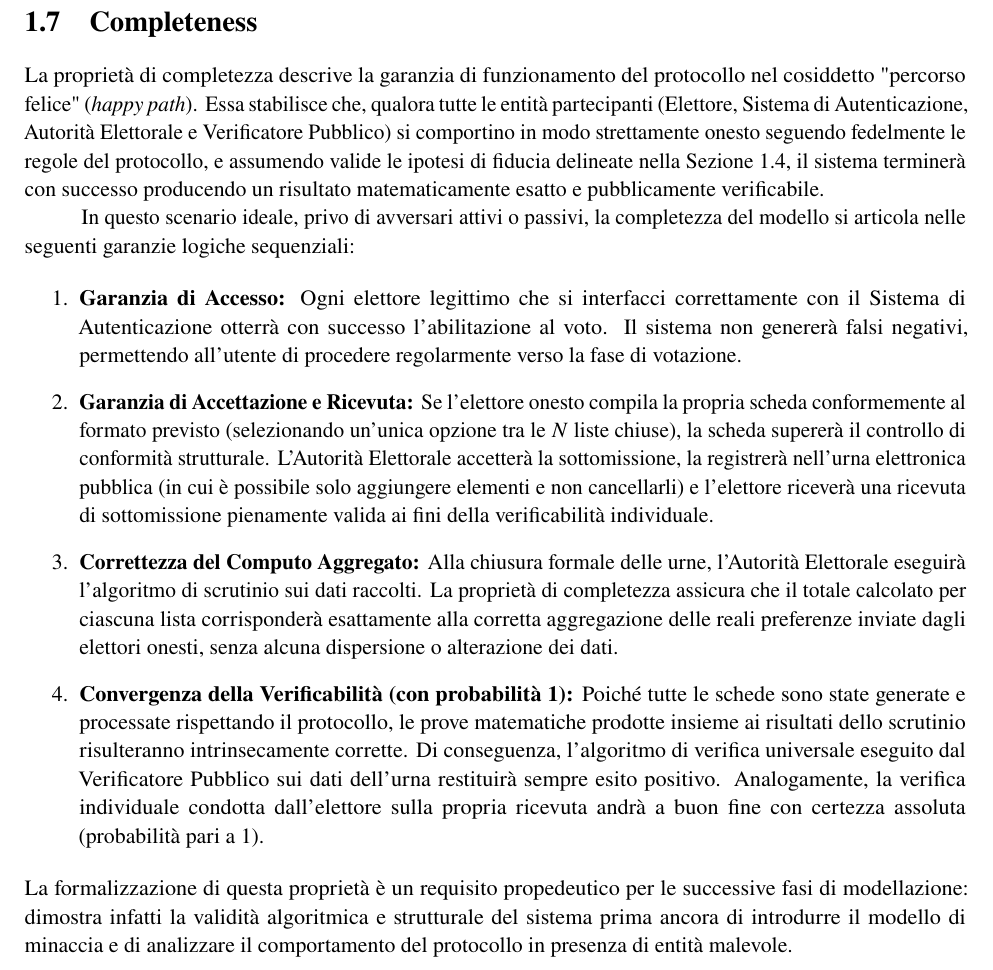
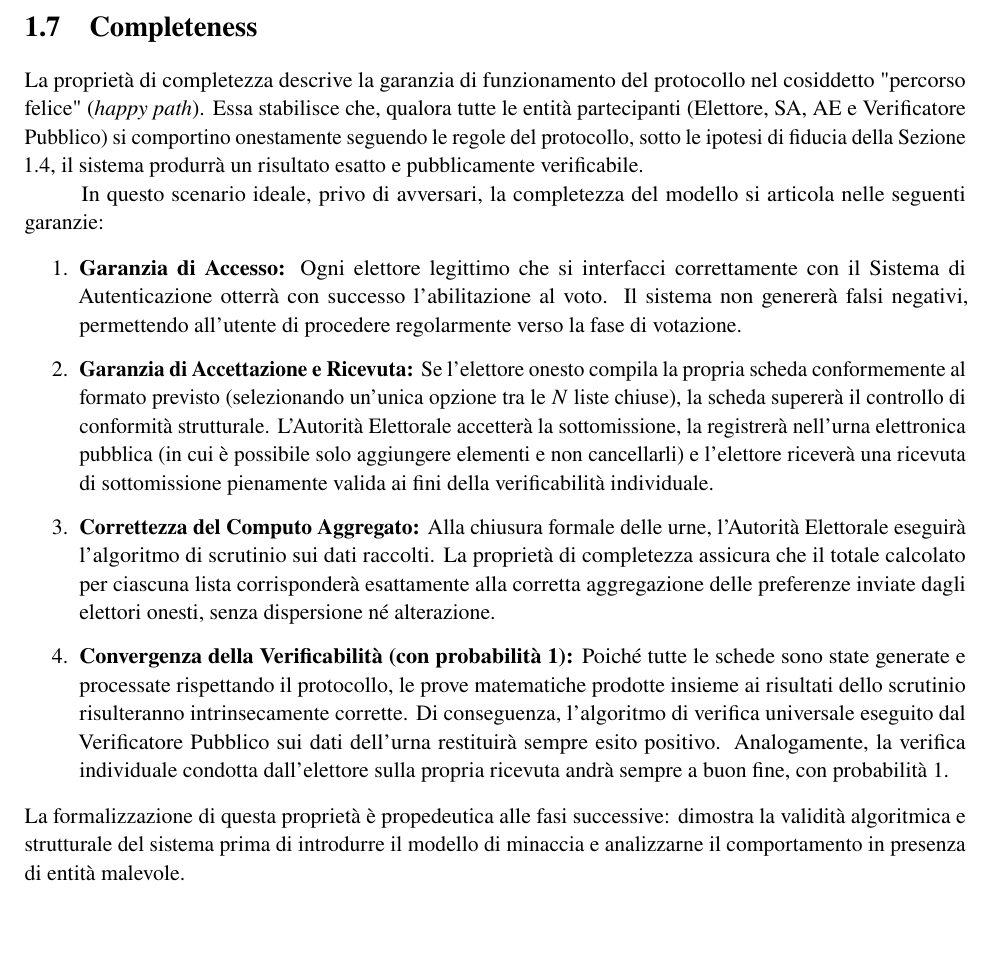
Before and after one commit to CarCooon/ProjectWork, a LaTeX book (main.tex, which reads capitoli/wp1.tex): part of page 18 of 76 before the commit and part of page 15 of 73 after it, cut so that both start at the same text, the shorter picture padded with empty space. Compiled offline with pdfLaTeX.

Commit message:
wp1 fixato per recupero pagine

```diff
--- a/capitoli/wp1.tex
+++ b/capitoli/wp1.tex
@@ -518,19 +509,19 @@ Questa categoria rappresenta il fondamento della trasparenza del sistema. Poich
 \section{Completeness}
 \label{sec:1.7_completeness}
 
-La proprietà di completezza descrive la garanzia di funzionamento del protocollo nel cosiddetto "percorso felice" (\textit{happy path}). Essa stabilisce che, qualora tutte le entità partecipanti (Elettore, Sistema di Autenticazione, Autorità Elettorale e Verificatore Pubblico) si comportino in modo strettamente onesto seguendo fedelmente le regole del protocollo, e assumendo valide le ipotesi di fiducia delineate nella Sezione \ref{sec:1.4_assunzioni_fiducia}, il sistema terminerà con successo producendo un risultato matematicamente esatto e pubblicamente verificabile.
+La proprietà di completezza descrive la garanzia di funzionamento del protocollo nel cosiddetto "percorso felice" (\textit{happy path}). Essa stabilisce che, qualora tutte le entità partecipanti (Elettore, SA, AE e Verificatore Pubblico) si comportino onestamente seguendo le regole del protocollo, sotto le ipotesi di fiducia della Sezione \ref{sec:1.4_assunzioni_fiducia}, il sistema produrrà un risultato esatto e pubblicamente verificabile.
 
-In questo scenario ideale, privo di avversari attivi o passivi, la completezza del modello si articola nelle seguenti garanzie logiche sequenziali:
+In questo scenario ideale, privo di avversari, la completezza del modello si articola nelle seguenti garanzie:
 
 \begin{enumerate}
     \item \textbf{Garanzia di Accesso:} Ogni elettore legittimo che si interfacci correttamente con il Sistema di Autenticazione otterrà con successo l'abilitazione al voto. Il sistema non genererà falsi negativi, permettendo all'utente di procedere regolarmente verso la fase di votazione.
 
     \item \textbf{Garanzia di Accettazione e Ricevuta:} Se l'elettore onesto compila la propria scheda conformemente al formato previsto (selezionando un'unica opzione tra le $N$ liste chiuse), la scheda supererà il controllo di conformità strutturale. L'Autorità Elettorale accetterà la sottomissione, la registrerà nell'urna elettronica pubblica (in cui è possibile solo aggiungere elementi e non cancellarli) e l'elettore riceverà una ricevuta di sottomissione pienamente valida ai fini della verificabilità individuale.
 
-    \item \textbf{Correttezza del Computo Aggregato:} Alla chiusura formale delle urne, l'Autorità Elettorale eseguirà l'algoritmo di scrutinio sui dati raccolti. La proprietà di completezza assicura che il totale calcolato per ciascuna lista corrisponderà esattamente alla corretta aggregazione delle reali preferenze inviate dagli elettori onesti, senza alcuna dispersione o alterazione dei dati.
+    \item \textbf{Correttezza del Computo Aggregato:} Alla chiusura formale delle urne, l'Autorità Elettorale eseguirà l'algoritmo di scrutinio sui dati raccolti. La proprietà di completezza assicura che il totale calcolato per ciascuna lista corrisponderà esattamente alla corretta aggregazione delle preferenze inviate dagli elettori onesti, senza dispersione né alterazione.
 
-    \item \textbf{Convergenza della Verificabilità (con probabilità 1):} Poiché tutte le schede sono state generate e processate rispettando il protocollo, le prove matematiche prodotte insieme ai risultati dello scrutinio risulteranno intrinsecamente corrette. Di conseguenza, l'algoritmo di verifica universale eseguito dal Verificatore Pubblico sui dati dell'urna restituirà sempre esito positivo. Analogamente, la verifica individuale condotta dall'elettore sulla propria ricevuta andrà a buon fine con certezza assoluta (probabilità pari a 1).
+    \item \textbf{Convergenza della Verificabilità (con probabilità 1):} Poiché tutte le schede sono state generate e processate rispettando il protocollo, le prove matematiche prodotte insieme ai risultati dello scrutinio risulteranno intrinsecamente corrette. Di conseguenza, l'algoritmo di verifica universale eseguito dal Verificatore Pubblico sui dati dell'urna restituirà sempre esito positivo. Analogamente, la verifica individuale condotta dall'elettore sulla propria ricevuta andrà sempre a buon fine, con probabilità 1.
 \end{enumerate}
 
 \noindent
-La formalizzazione di questa proprietà è un requisito propedeutico per le successive fasi di modellazione: dimostra infatti la validità algoritmica e strutturale del sistema prima ancora di introdurre il modello di minaccia e di analizzare il comportamento del protocollo in presenza di entità malevole.
+La formalizzazione di questa proprietà è propedeutica alle fasi successive: dimostra la validità algoritmica e strutturale del sistema prima di introdurre il modello di minaccia e analizzarne il comportamento in presenza di entità malevole.
```
Also changed, not shown: capitoli/wp1.tex (17 more changed lines).
